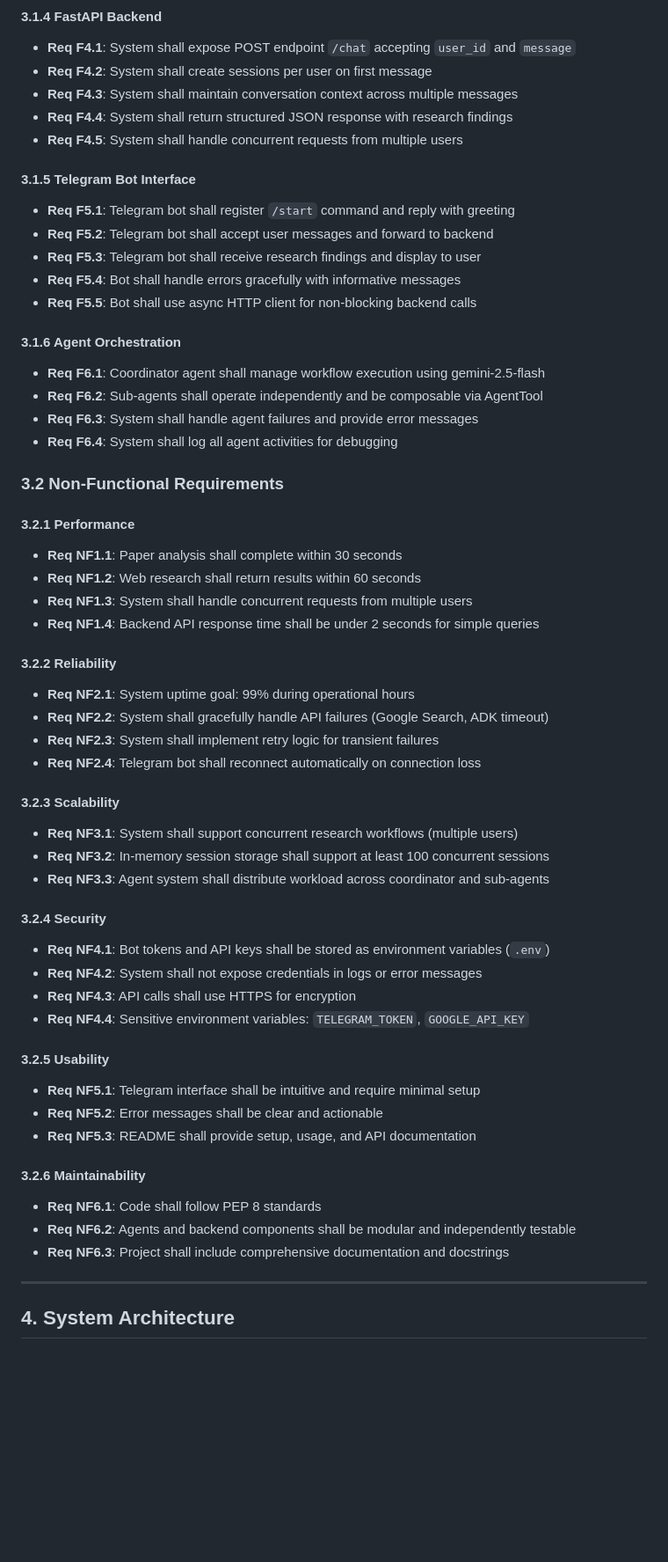
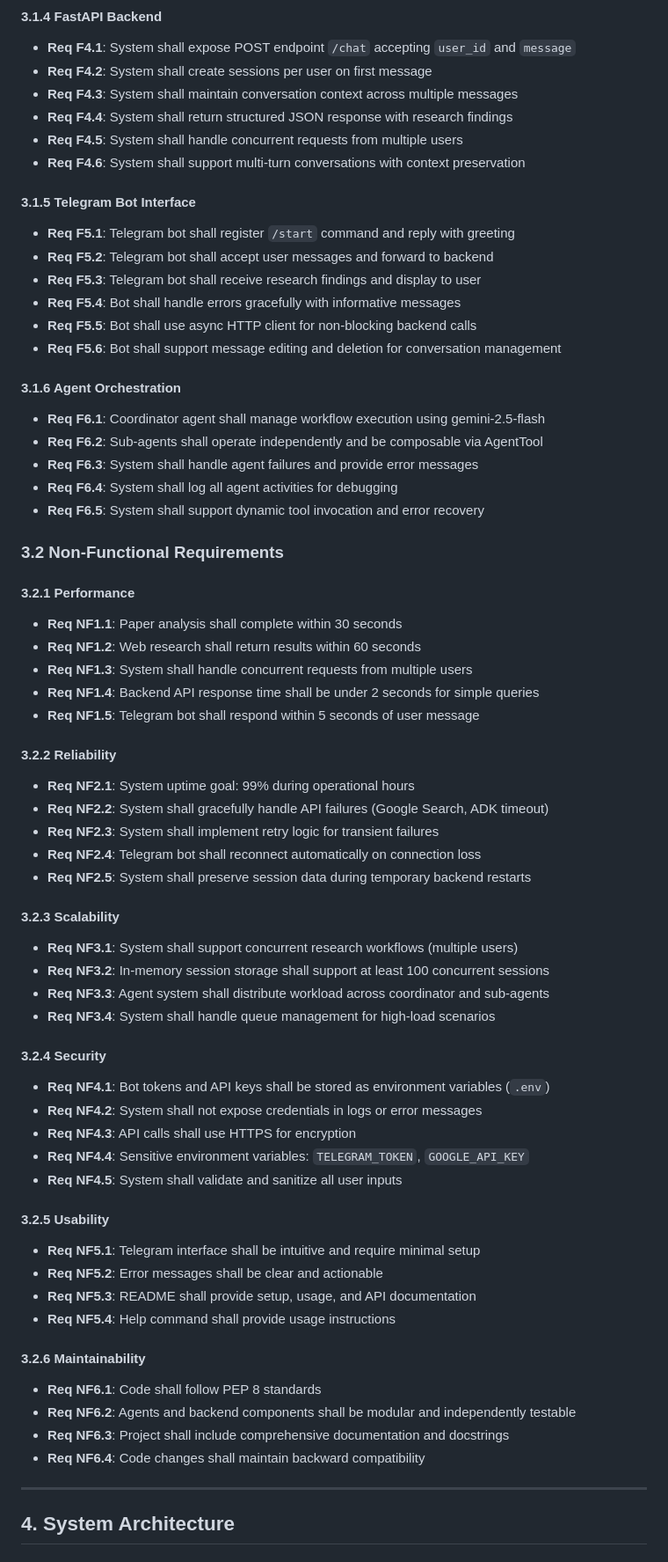
Before and after one commit to orignlkartik1/ResearchFlow_AI, a Markdown page: SRS.md, the part around one of its changes. Shown at 88% size. Drawn GitHub-style; blank space fills up the shorter version.

Commit message:
Update SRS.md with enhanced documentation for v3.0 - Add multi-turn conversation support, improve acceptance criteria, expand future enhancements

```diff
--- a/SRS.md
+++ b/SRS.md
@@ -107,6 +115,7 @@ ResearchFlow AI operates as:
 - **Req F4.3**: System shall maintain conversation context across multiple messages
 - **Req F4.4**: System shall return structured JSON response with research findings
 - **Req F4.5**: System shall handle concurrent requests from multiple users
+- **Req F4.6**: System shall support multi-turn conversations with context preservation
 
 #### 3.1.5 Telegram Bot Interface
 - **Req F5.1**: Telegram bot shall register `/start` command and reply with greeting
@@ -114,12 +123,14 @@ ResearchFlow AI operates as:
 - **Req F5.3**: Telegram bot shall receive research findings and display to user
 - **Req F5.4**: Bot shall handle errors gracefully with informative messages
 - **Req F5.5**: Bot shall use async HTTP client for non-blocking backend calls
+- **Req F5.6**: Bot shall support message editing and deletion for conversation management
 
 #### 3.1.6 Agent Orchestration
 - **Req F6.1**: Coordinator agent shall manage workflow execution using gemini-2.5-flash
 - **Req F6.2**: Sub-agents shall operate independently and be composable via AgentTool
 - **Req F6.3**: System shall handle agent failures and provide error messages
 - **Req F6.4**: System shall log all agent activities for debugging
+- **Req F6.5**: System shall support dynamic tool invocation and error recovery
 
 ### 3.2 Non-Functional Requirements
 
@@ -128,33 +139,39 @@ ResearchFlow AI operates as:
 - **Req NF1.2**: Web research shall return results within 60 seconds
 - **Req NF1.3**: System shall handle concurrent requests from multiple users
 - **Req NF1.4**: Backend API response time shall be under 2 seconds for simple queries
+- **Req NF1.5**: Telegram bot shall respond within 5 seconds of user message
 
 #### 3.2.2 Reliability
 - **Req NF2.1**: System uptime goal: 99% during operational hours
 - **Req NF2.2**: System shall gracefully handle API failures (Google Search, ADK timeout)
 - **Req NF2.3**: System shall implement retry logic for transient failures
 - **Req NF2.4**: Telegram bot shall reconnect automatically on connection loss
+- **Req NF2.5**: System shall preserve session data during temporary backend restarts
 
 #### 3.2.3 Scalability
 - **Req NF3.1**: System shall support concurrent research workflows (multiple users)
 - **Req NF3.2**: In-memory session storage shall support at least 100 concurrent sessions
 - **Req NF3.3**: Agent system shall distribute workload across coordinator and sub-agents
+- **Req NF3.4**: System shall handle queue management for high-load scenarios
 
 #### 3.2.4 Security
 - **Req NF4.1**: Bot tokens and API keys shall be stored as environment variables (`.env`)
 - **Req NF4.2**: System shall not expose credentials in logs or error messages
 - **Req NF4.3**: API calls shall use HTTPS for encryption
 - **Req NF4.4**: Sensitive environment variables: `TELEGRAM_TOKEN`, `GOOGLE_API_KEY`
+- **Req NF4.5**: System shall validate and sanitize all user inputs
 
 #### 3.2.5 Usability
 - **Req NF5.1**: Telegram interface shall be intuitive and require minimal setup
 - **Req NF5.2**: Error messages shall be clear and actionable
 - **Req NF5.3**: README shall provide setup, usage, and API documentation
+- **Req NF5.4**: Help command shall provide usage instructions
 
 #### 3.2.6 Maintainability
 - **Req NF6.1**: Code shall follow PEP 8 standards
 - **Req NF6.2**: Agents and backend components shall be modular and independently testable
 - **Req NF6.3**: Project shall include comprehensive documentation and docstrings
+- **Req NF6.4**: Code changes shall maintain backward compatibility
 
 ---
 
```
Also changed, not shown: other parts of SRS.md (+25 -5 lines).
